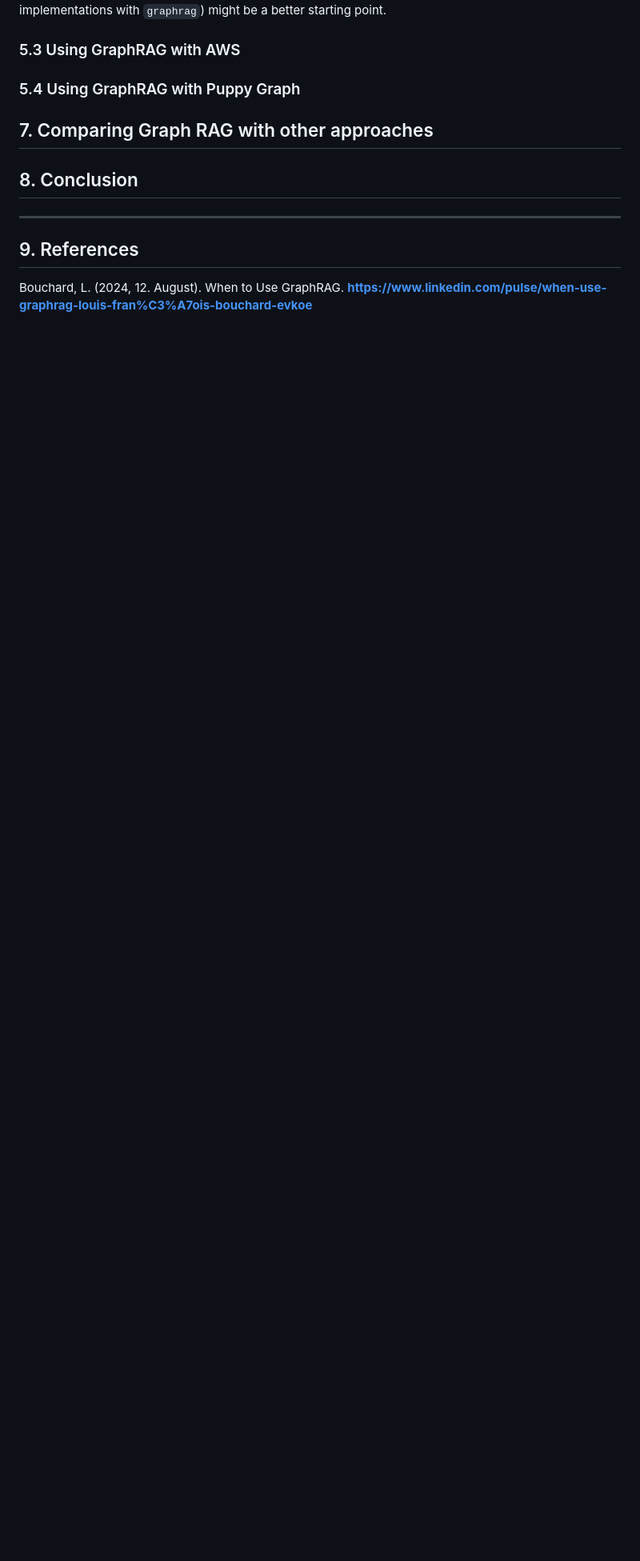
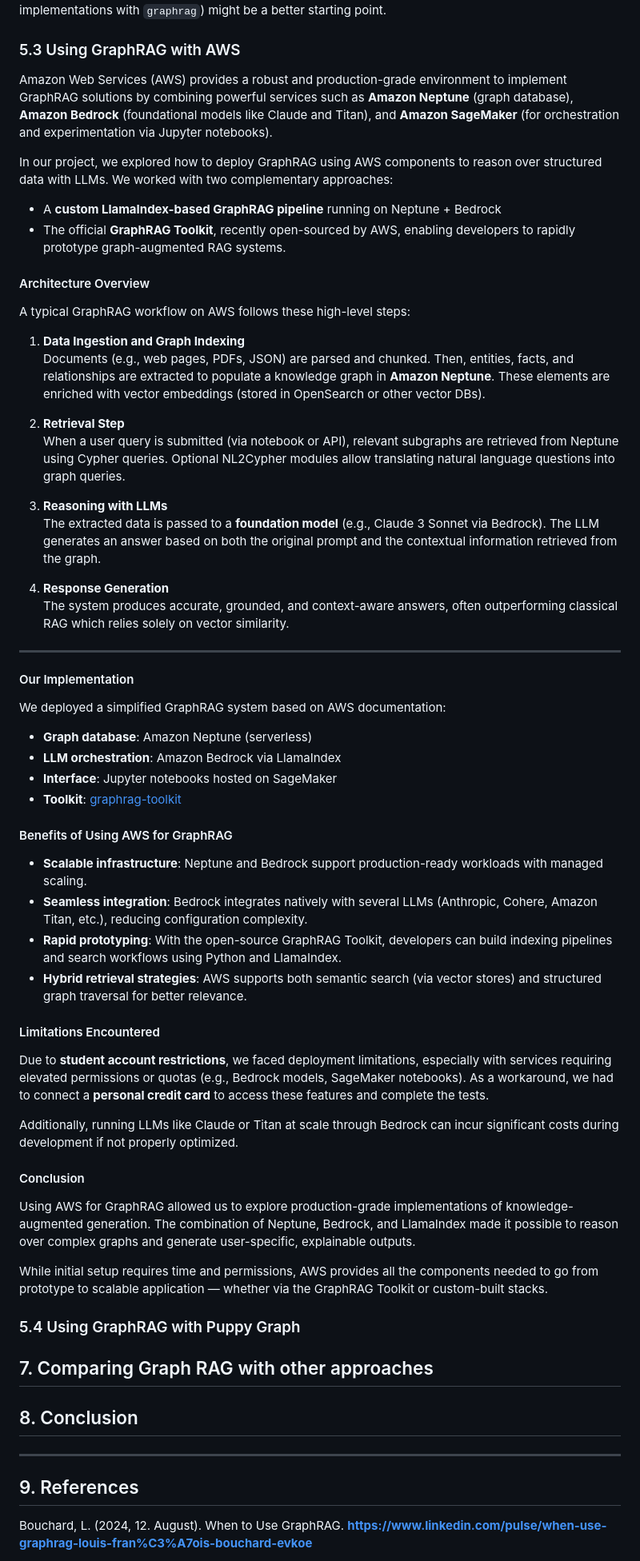
Before and after one commit to Jodicooli/GraphRAG, a Markdown page: Theory/README.md, the part around one of its changes. Shown at 80% size. GitHub-like rendering; blank space fills up the shorter version.

Commit message:
Adding the theory of the 5.3 Graphrag with AWS and the references

```diff
--- a/Theory/README.md
+++ b/Theory/README.md
@@ -410,6 +410,65 @@ Overall, the Accelerator is a great choice **if you have the technical expertise
 
 ### 5.3 Using GraphRAG with AWS
 
+Amazon Web Services (AWS) provides a robust and production-grade environment to implement GraphRAG solutions by combining powerful services such as **Amazon Neptune** (graph database), **Amazon Bedrock** (foundational models like Claude and Titan), and **Amazon SageMaker** (for orchestration and experimentation via Jupyter notebooks).
+
+In our project, we explored how to deploy GraphRAG using AWS components to reason over structured data with LLMs. We worked with two complementary approaches:
+
+- A **custom LlamaIndex-based GraphRAG pipeline** running on Neptune + Bedrock
+- The official **GraphRAG Toolkit**, recently open-sourced by AWS, enabling developers to rapidly prototype graph-augmented RAG systems.
+
+
+
+#### Architecture Overview
+
+A typical GraphRAG workflow on AWS follows these high-level steps:
+
+1. **Data Ingestion and Graph Indexing**
+   Documents (e.g., web pages, PDFs, JSON) are parsed and chunked. Then, entities, facts, and relationships are extracted to populate a knowledge graph in **Amazon Neptune**. These elements are enriched with vector embeddings (stored in OpenSearch or other vector DBs).
+
+2. **Retrieval Step**
+   When a user query is submitted (via notebook or API), relevant subgraphs are retrieved from Neptune using Cypher queries. Optional NL2Cypher modules allow translating natural language questions into graph queries.
+
+3. **Reasoning with LLMs**
+   The extracted data is passed to a **foundation model** (e.g., Claude 3 Sonnet via Bedrock). The LLM generates an answer based on both the original prompt and the contextual information retrieved from the graph.
+
+4. **Response Generation**
+   The system produces accurate, grounded, and context-aware answers, often outperforming classical RAG which relies solely on vector similarity.
+
+---
+
+#### Our Implementation
+
+We deployed a simplified GraphRAG system based on AWS documentation:
+
+- **Graph database**: Amazon Neptune (serverless)
+- **LLM orchestration**: Amazon Bedrock via LlamaIndex
+- **Interface**: Jupyter notebooks hosted on SageMaker
+- **Toolkit**: [graphrag-toolkit](https://github.com/awslabs/graphrag-toolkit)
+
+
+#### Benefits of Using AWS for GraphRAG
+
+- **Scalable infrastructure**: Neptune and Bedrock support production-ready workloads with managed scaling.
+- **Seamless integration**: Bedrock integrates natively with several LLMs (Anthropic, Cohere, Amazon Titan, etc.), reducing configuration complexity.
+- **Rapid prototyping**: With the open-source GraphRAG Toolkit, developers can build indexing pipelines and search workflows using Python and LlamaIndex.
+- **Hybrid retrieval strategies**: AWS supports both semantic search (via vector stores) and structured graph traversal for better relevance.
+
+
+
+#### Limitations Encountered
+
+Due to **student account restrictions**, we faced deployment limitations, especially with services requiring elevated permissions or quotas (e.g., Bedrock models, SageMaker notebooks). As a workaround, we had to connect a **personal credit card** to access these features and complete the tests.
+
+Additionally, running LLMs like Claude or Titan at scale through Bedrock can incur significant costs during development if not properly optimized.
+
+
+#### Conclusion
+
+Using AWS for GraphRAG allowed us to explore production-grade implementations of knowledge-augmented generation. The combination of Neptune, Bedrock, and LlamaIndex made it possible to reason over complex graphs and generate user-specific, explainable outputs.
+
+While initial setup requires time and permissions, AWS provides all the components needed to go from prototype to scalable application — whether via the GraphRAG Toolkit or custom-built stacks.
+
 
 ### 5.4 Using GraphRAG with Puppy Graph
 
```
Also changed, not shown: other parts of Theory/README.md (+4 -0 lines).
